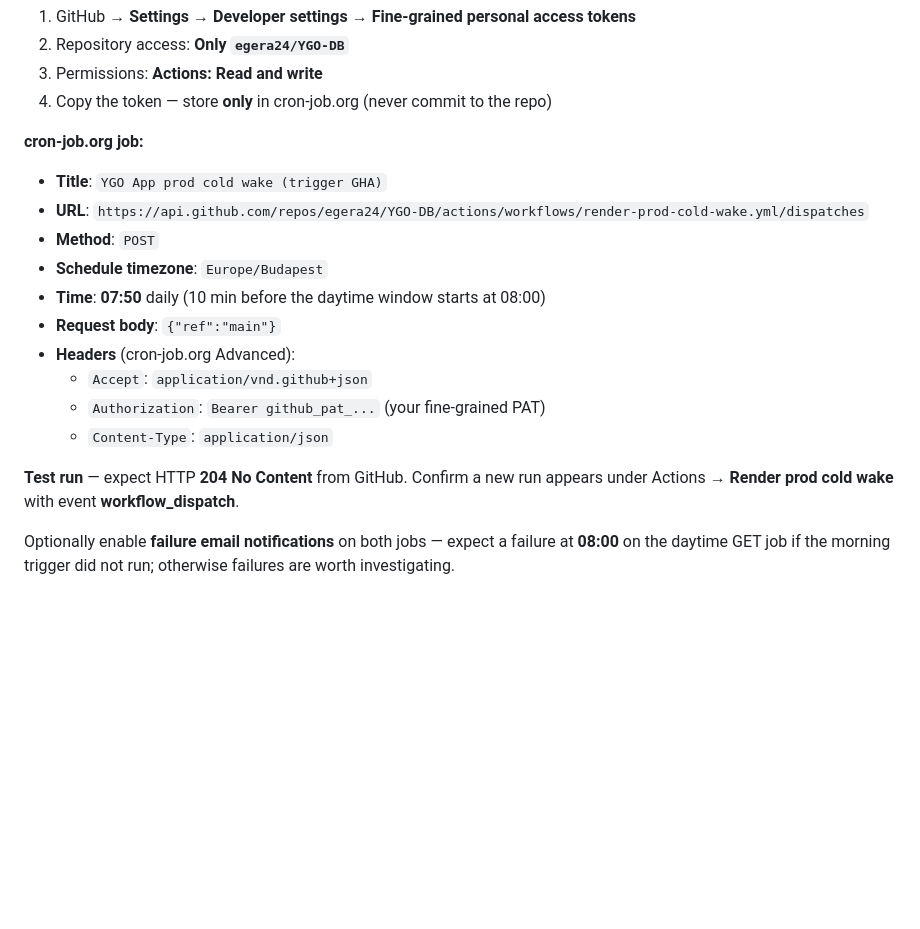
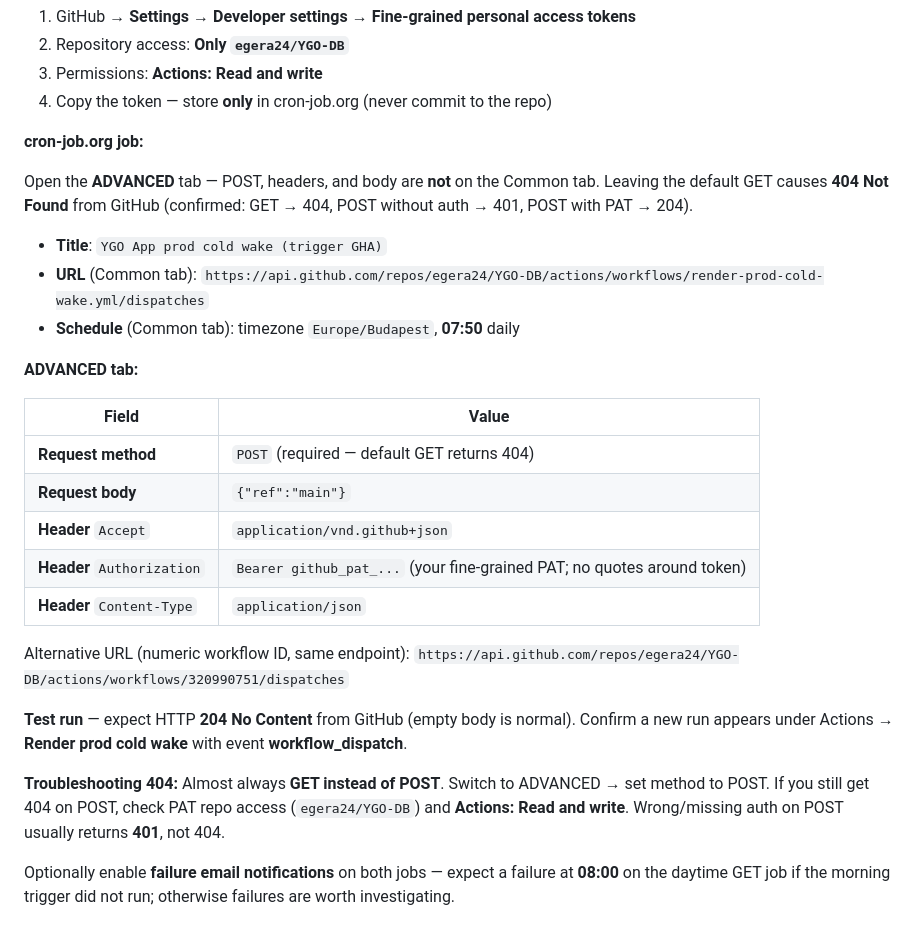
Before and after one commit to egera24/YGO-DB, a Markdown page: docs/render-keepalive.md, the part around the change. GitHub-like rendering; blank space fills up the shorter version.

Commit message:
crojob render cold wakeup

```diff
--- a/docs/render-keepalive.md
+++ b/docs/render-keepalive.md
@@ -43,18 +43,27 @@ Triggers the GHA workflow so curl can retry long enough for Render cold start. *
 
 **cron-job.org job:**
 
+Open the **ADVANCED** tab — POST, headers, and body are **not** on the Common tab. Leaving the default GET causes **404 Not Found** from GitHub (confirmed: GET → 404, POST without auth → 401, POST with PAT → 204).
+
 - **Title**: `YGO App prod cold wake (trigger GHA)`
-- **URL**: `https://api.github.com/repos/egera24/YGO-DB/actions/workflows/render-prod-cold-wake.yml/dispatches`
-- **Method**: `POST`
-- **Schedule timezone**: `Europe/Budapest`
-- **Time**: **07:50** daily (10 min before the daytime window starts at 08:00)
-- **Request body**: `{"ref":"main"}`
-- **Headers** (cron-job.org Advanced):
-  - `Accept`: `application/vnd.github+json`
-  - `Authorization`: `Bearer github_pat_...` (your fine-grained PAT)
-  - `Content-Type`: `application/json`
+- **URL** (Common tab): `https://api.github.com/repos/egera24/YGO-DB/actions/workflows/render-prod-cold-wake.yml/dispatches`
+- **Schedule** (Common tab): timezone `Europe/Budapest`, **07:50** daily
 
-**Test run** — expect HTTP **204 No Content** from GitHub. Confirm a new run appears under Actions → **Render prod cold wake** with event **workflow_dispatch**.
+**ADVANCED tab:**
+
+| Field | Value |
+|-------|-------|
+| **Request method** | `POST` (required — default GET returns 404) |
+| **Request body** | `{"ref":"main"}` |
+| **Header** `Accept` | `application/vnd.github+json` |
+| **Header** `Authorization` | `Bearer github_pat_...` (your fine-grained PAT; no quotes around token) |
+| **Header** `Content-Type` | `application/json` |
+
+Alternative URL (numeric workflow ID, same endpoint): `https://api.github.com/repos/egera24/YGO-DB/actions/workflows/320990751/dispatches`
+
+**Test run** — expect HTTP **204 No Content** from GitHub (empty body is normal). Confirm a new run appears under Actions → **Render prod cold wake** with event **workflow_dispatch**.
+
+**Troubleshooting 404:** Almost always **GET instead of POST**. Switch to ADVANCED → set method to POST. If you still get 404 on POST, check PAT repo access (`egera24/YGO-DB`) and **Actions: Read and write**. Wrong/missing auth on POST usually returns **401**, not 404.
 
 Optionally enable **failure email notifications** on both jobs — expect a failure at **08:00** on the daytime GET job if the morning trigger did not run; otherwise failures are worth investigating.
 
```
